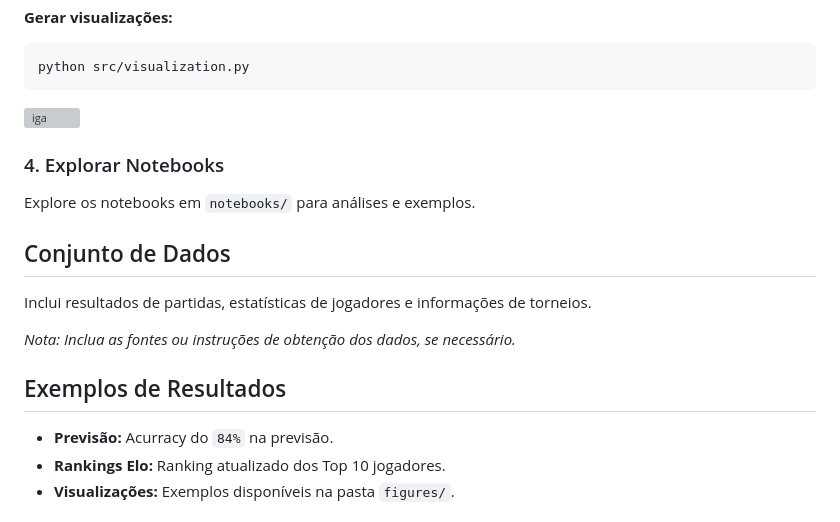
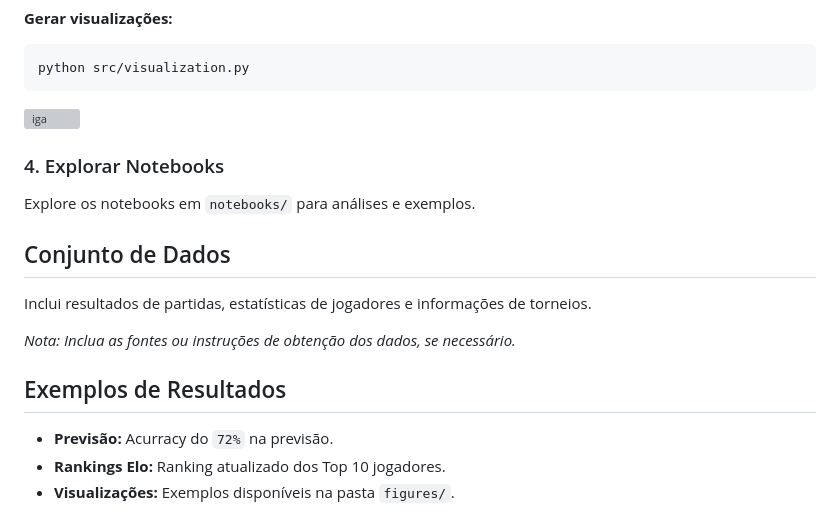
Before and after one commit to migueloliveira6/NeuroTennis, a Markdown page: README.md, the part around one of its changes. GitHub-like rendering; grey boxes are pictures that could not be loaded.

```diff
--- a/README.md
+++ b/README.md
@@ -75,7 +75,7 @@ pip install -r requirements.txt</code></pre>
 
 <h2>Exemplos de Resultados</h2>
 <ul>
-  <li><strong>Previsão:</strong> Acurracy do <code>84%</code> na previsão.</li>
+  <li><strong>Previsão:</strong> Acurracy do <code>72%</code> na previsão.</li>
   <li><strong>Rankings Elo:</strong> Ranking atualizado dos Top 10 jogadores.</li>
   <li><strong>Visualizações:</strong> Exemplos disponíveis na pasta <code>figures/</code>.</li>
 </ul>
```
Also changed, not shown: other parts of README.md (+1 -1 lines).
